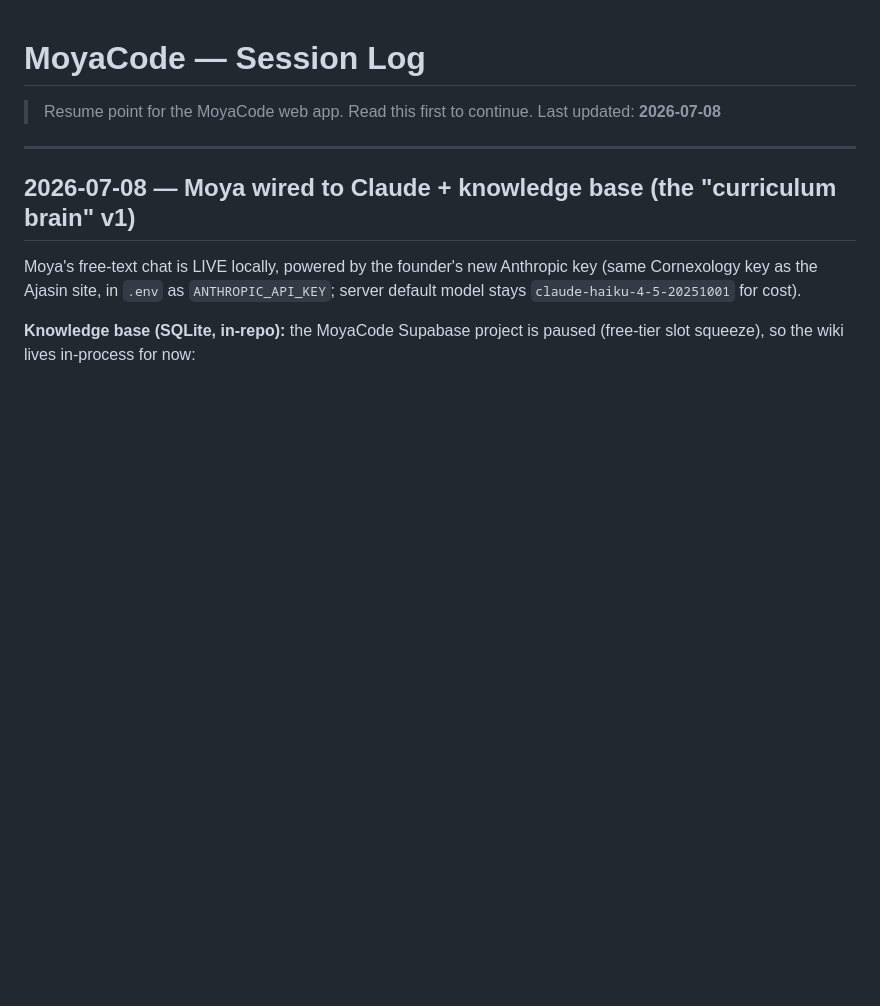
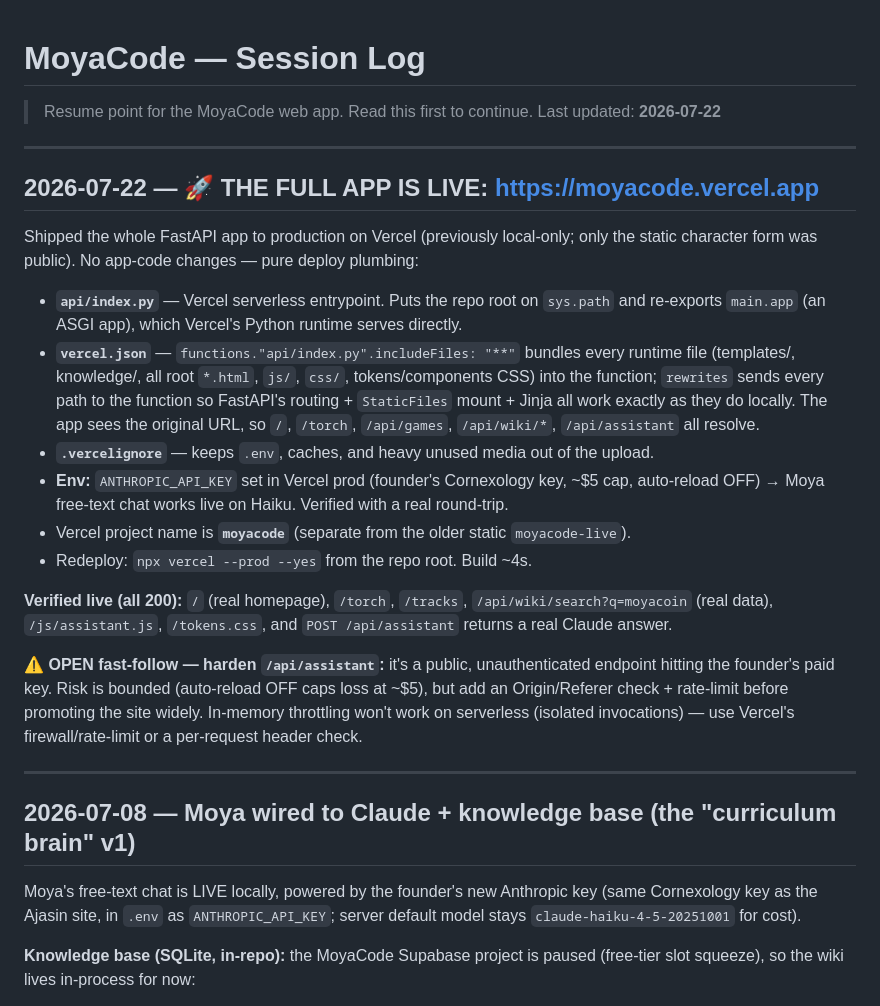
Before and after one commit to adedayocornexology-sys/moyacode, a Markdown page: SESSION.md, the part around the change. Drawn GitHub-style; blank space fills up the shorter version.

Commit message:
SESSION.md: full app live at moyacode.vercel.app (2026-07-22)
Co-Authored-By: Claude Opus 4.8 <noreply@anthropic.com>

```diff
--- a/SESSION.md
+++ b/SESSION.md
@@ -1,7 +1,24 @@
 # MoyaCode — Session Log
 
 > Resume point for the MoyaCode web app. Read this first to continue.
-> Last updated: **2026-07-08**
+> Last updated: **2026-07-22**
+
+---
+
+## 2026-07-22 — 🚀 THE FULL APP IS LIVE: https://moyacode.vercel.app
+
+Shipped the whole FastAPI app to production on Vercel (previously local-only; only the static character form was public). No app-code changes — pure deploy plumbing:
+
+- **`api/index.py`** — Vercel serverless entrypoint. Puts the repo root on `sys.path` and re-exports `main.app` (an ASGI app), which Vercel's Python runtime serves directly.
+- **`vercel.json`** — `functions."api/index.py".includeFiles: "**"` bundles every runtime file (templates/, knowledge/, all root `*.html`, `js/`, `css/`, tokens/components CSS) into the function; `rewrites` sends every path to the function so FastAPI's routing + `StaticFiles` mount + Jinja all work exactly as they do locally. The app sees the original URL, so `/`, `/torch`, `/api/games`, `/api/wiki/*`, `/api/assistant` all resolve.
+- **`.vercelignore`** — keeps `.env`, caches, and heavy unused media out of the upload.
+- **Env:** `ANTHROPIC_API_KEY` set in Vercel prod (founder's Cornexology key, ~$5 cap, auto-reload OFF) → Moya free-text chat works live on Haiku. Verified with a real round-trip.
+- Vercel project name is **`moyacode`** (separate from the older static `moyacode-live`).
+- Redeploy: `npx vercel --prod --yes` from the repo root. Build ~4s.
+
+**Verified live (all 200):** `/` (real homepage), `/torch`, `/tracks`, `/api/wiki/search?q=moyacoin` (real data), `/js/assistant.js`, `/tokens.css`, and `POST /api/assistant` returns a real Claude answer.
+
+**⚠️ OPEN fast-follow — harden `/api/assistant`:** it's a public, unauthenticated endpoint hitting the founder's paid key. Risk is bounded (auto-reload OFF caps loss at ~$5), but add an Origin/Referer check + rate-limit before promoting the site widely. In-memory throttling won't work on serverless (isolated invocations) — use Vercel's firewall/rate-limit or a per-request header check.
 
 ---
 
```
